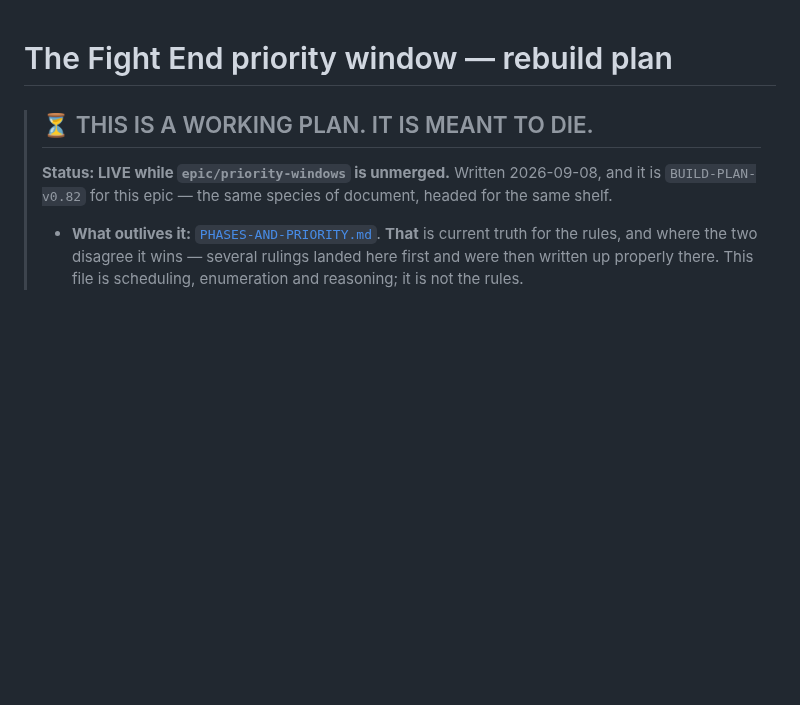
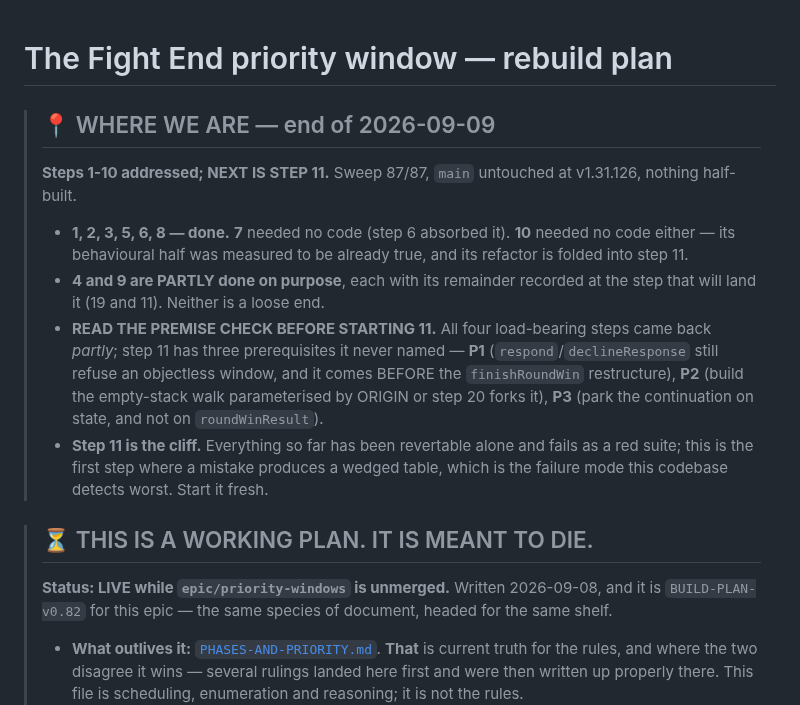
Before and after one commit to aquielleoz/CardmenFighter, a Markdown page: docs/FIGHT-END-PLAN.md, the part around the change. Drawn GitHub-style; blank space fills up the shorter version.

Commit message:
docs: a "where we are" line at the top of the plan
Ten steps are addressed and the only way to work that out was to scan 23 steps for tick marks —
exactly the friction the handoff header exists to remove, and this file is what a session picks up
tomorrow.

Says which steps are done, which two are partly done ON PURPOSE with their remainders recorded at the
steps that will land them, and which two needed no code at all — 7 because step 6 absorbed it, 10
because its behavioural half measured as already true.

Points at the premise check before step 11 rather than leaving it to be found, and names step 11 as
the cliff: everything so far has been revertable alone and fails as a red suite, and this is the first
step where a mistake produces a wedged table.

```diff
--- a/docs/FIGHT-END-PLAN.md
+++ b/docs/FIGHT-END-PLAN.md
@@ -1,4 +1,20 @@
 # The Fight End priority window — rebuild plan
+
+> ## 📍 WHERE WE ARE — end of 2026-09-09
+>
+> **Steps 1-10 addressed; NEXT IS STEP 11.** Sweep 87/87, `main` untouched at v1.31.126, nothing half-built.
+> - **1, 2, 3, 5, 6, 8 — done.** **7** needed no code (step 6 absorbed it). **10** needed no code either —
+>   its behavioural half was measured to be already true, and its refactor is folded into step 11.
+> - **4 and 9 are PARTLY done on purpose**, each with its remainder recorded at the step that will land it
+>   (19 and 11). Neither is a loose end.
+> - **READ THE PREMISE CHECK BEFORE STARTING 11.** All four load-bearing steps came back *partly*; step 11
+>   has three prerequisites it never named — **P1** (`respond`/`declineResponse` still refuse an objectless
+>   window, and it comes BEFORE the `finishRoundWin` restructure), **P2** (build the empty-stack walk
+>   parameterised by ORIGIN or step 20 forks it), **P3** (park the continuation on state, and not on
+>   `roundWinResult`).
+> - **Step 11 is the cliff.** Everything so far has been revertable alone and fails as a red suite; this is
+>   the first step where a mistake produces a wedged table, which is the failure mode this codebase detects
+>   worst. Start it fresh.
 
 > ## ⏳ THIS IS A WORKING PLAN. IT IS MEANT TO DIE.
 >
```
